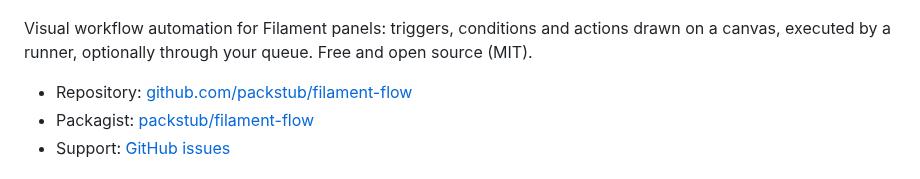
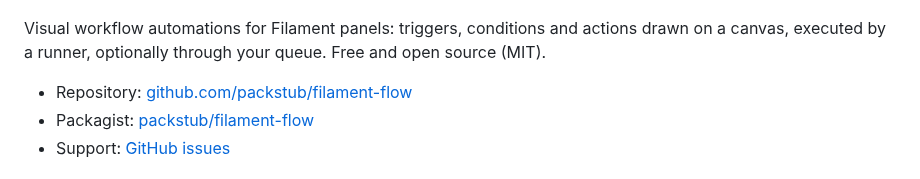
Before and after one commit to packstub/filament-flow, a Markdown page: docs/README.md, the part around the change. GitHub-like rendering.

```diff
--- a/docs/README.md
+++ b/docs/README.md
@@ -2,7 +2,7 @@
 
 ![Filament Flow](https://raw.githubusercontent.com/packstub/filament-flow/main/art/banner.jpg)
 
-Visual workflow automation for Filament panels: triggers, conditions and actions drawn on a canvas, executed by a runner, optionally through your queue. Free and open source (MIT).
+Visual workflow automations for Filament panels: triggers, conditions and actions drawn on a canvas, executed by a runner, optionally through your queue. Free and open source (MIT).
 
 - Repository: [github.com/packstub/filament-flow](https://github.com/packstub/filament-flow)
 - Packagist: [packstub/filament-flow](https://packagist.org/packages/packstub/filament-flow)
```
Also changed, not shown: README.md (+1 -1 lines), docs/images/run-detail.png, docs/images/runs.png, docs/images/workflows-list.png, 1 other file.
